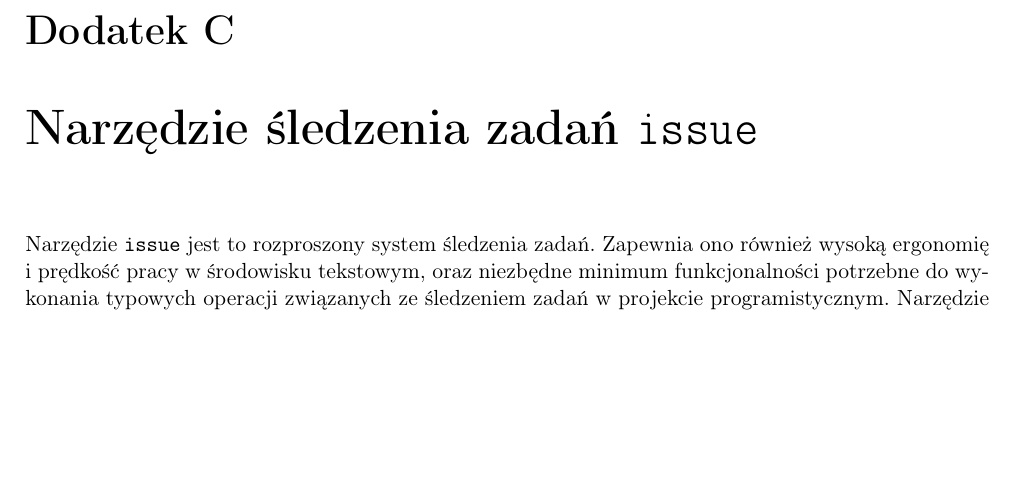
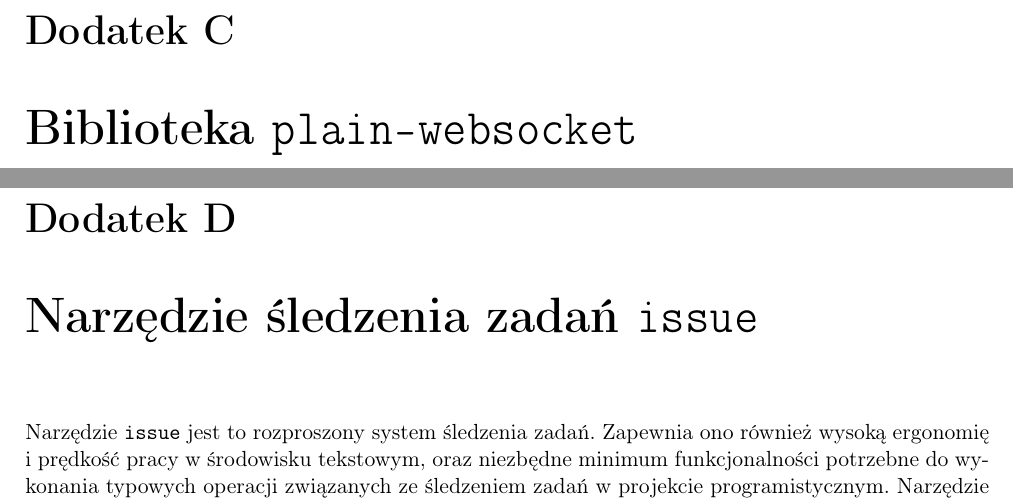
Before and after one commit to marekjm/inzynierka, a LaTeX book (book/book.tex, which reads book/appendix/plain_websocket/main.tex): part of page 130 of 131 before the commit and two parts of pages 130 and 131 of 132 after it, the two joined at a grey line, cut so that both start at the same text, the shorter picture padded with empty space. Compiled offline with pdfLaTeX.

Commit message:
Dodatek o bibliotece plain-websocket

```diff
--- /dev/null
+++ b/book/appendix/plain_websocket/main.tex
@@ -0,0 +1,2 @@
+\chapter{Biblioteka \texttt{plain-websocket}}
+\label{plain_websocket_library}
```
Also changed, not shown: book/book.tex (+1 -0 lines).
